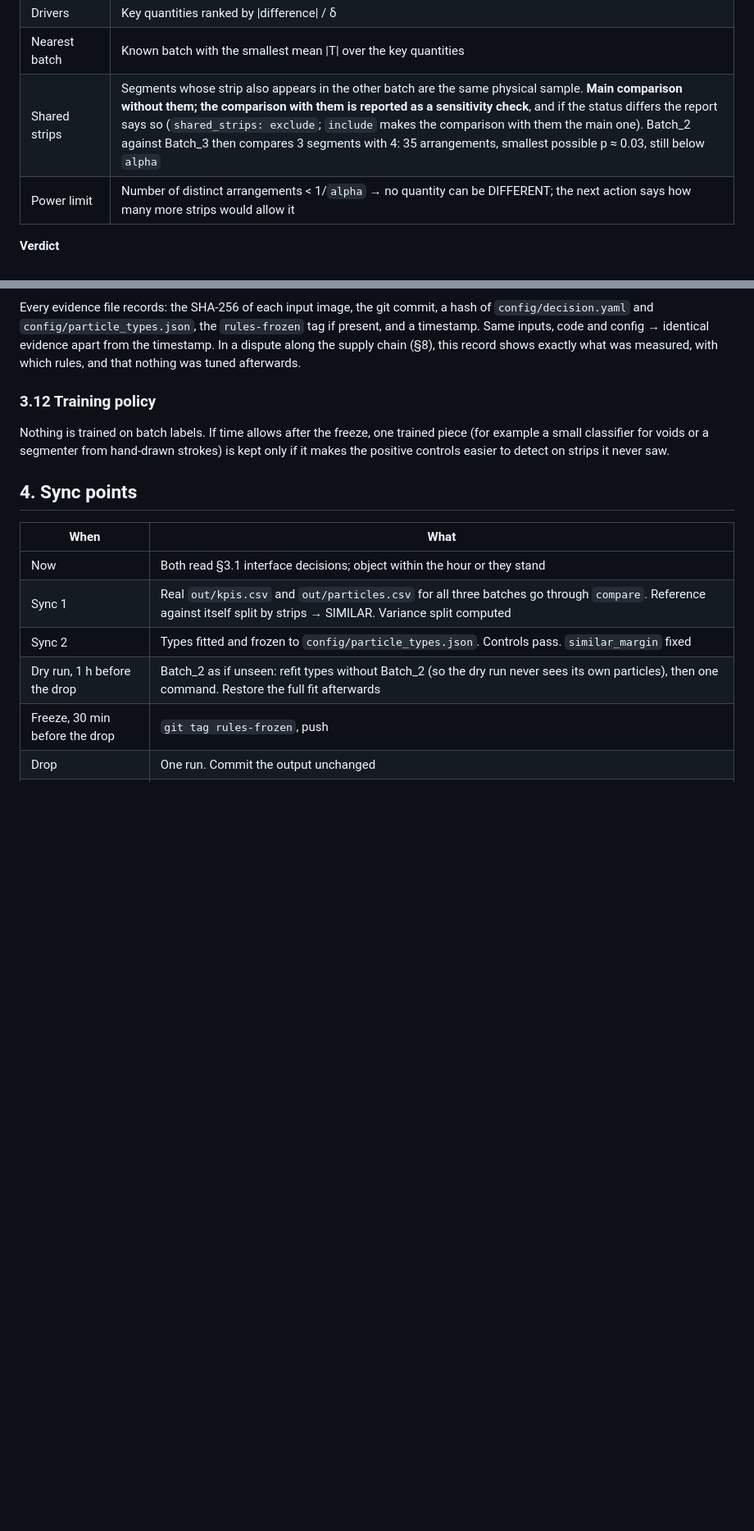
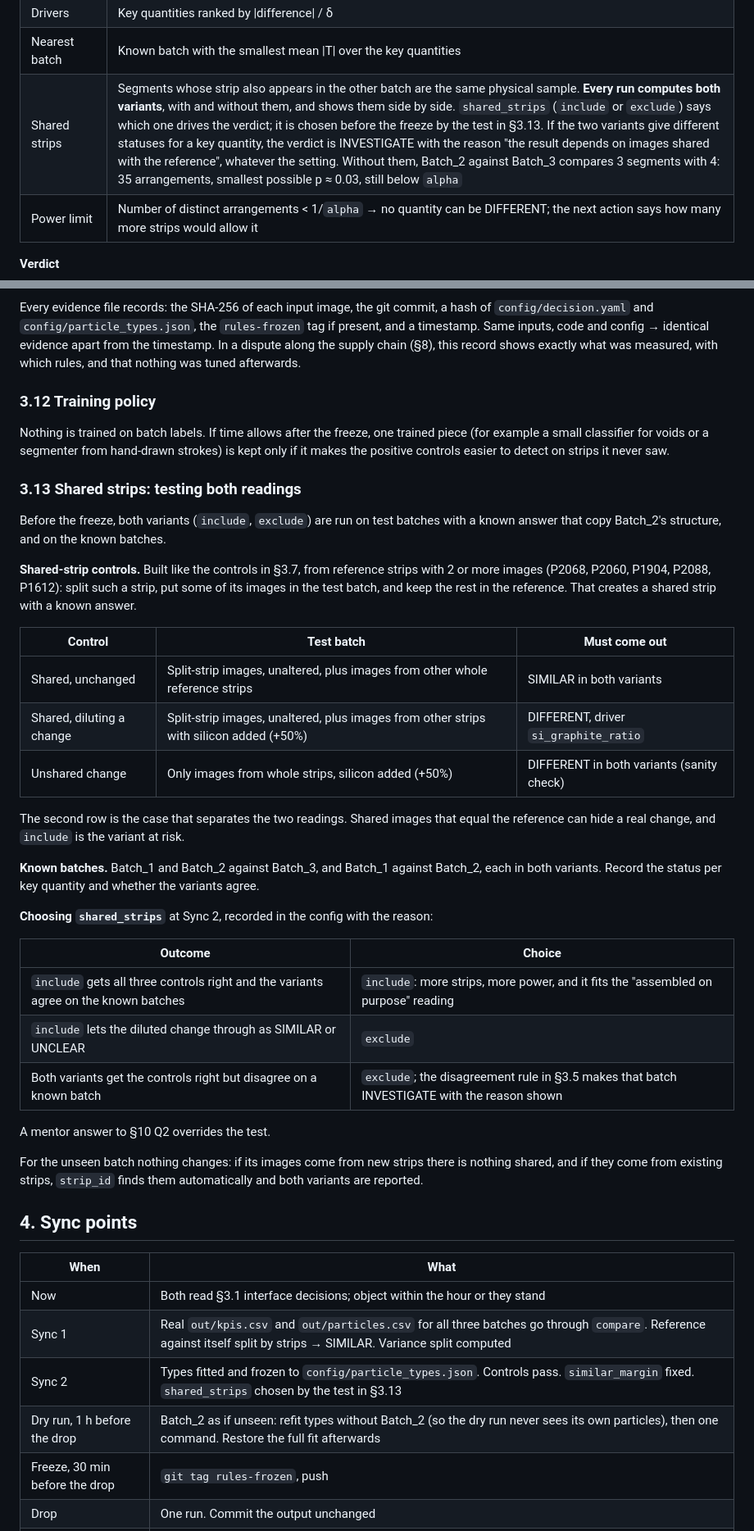
Before and after one commit to batch-size-2/catalyst, a Markdown page: docs/PLAN_v3.md, 2 parts joined by grey strips. Shown at 82% size. Rendered like a GitHub page; blank space fills up the shorter version.

```diff
--- a/docs/PLAN_v3.md
+++ b/docs/PLAN_v3.md
@@ -193,7 +208,7 @@ Resolution limit we state: at 25 nm/px and a 0.25 µm² minimum, Si below about
 | Status | DIFFERENT: p < `alpha` and \|difference\| > δ. SIMILAR: the interval lies within ±δ. UNCLEAR: otherwise |
 | Drivers | Key quantities ranked by \|difference\| / δ |
 | Nearest batch | Known batch with the smallest mean \|T\| over the key quantities |
-| Shared strips | Segments whose strip also appears in the other batch are the same physical sample. **Main comparison without them; the comparison with them is reported as a sensitivity check**, and if the status differs the report says so (`shared_strips: exclude`; `include` makes the comparison with them the main one). Batch_2 against Batch_3 then compares 3 segments with 4: 35 arrangements, smallest possible p ≈ 0.03, still below `alpha` |
+| Shared strips | Segments whose strip also appears in the other batch are the same physical sample. **Every run computes both variants**, with and without them, and shows them side by side. `shared_strips` (`include` or `exclude`) says which one drives the verdict; it is chosen before the freeze by the test in §3.13. If the two variants give different statuses for a key quantity, the verdict is INVESTIGATE with the reason "the result depends on images shared with the reference", whatever the setting. Without them, Batch_2 against Batch_3 compares 3 segments with 4: 35 arrangements, smallest possible p ≈ 0.03, still below `alpha` |
 | Power limit | Number of distinct arrangements < 1/`alpha` → no quantity can be DIFFERENT; the next action says how many more strips would allow it |
 
 **Verdict**
@@ -292,13 +307,41 @@ Every evidence file records: the SHA-256 of each input image, the git commit, a
 
 Nothing is trained on batch labels. If time allows after the freeze, one trained piece (for example a small classifier for voids or a segmenter from hand-drawn strokes) is kept only if it makes the positive controls easier to detect on strips it never saw.
 
+### 3.13 Shared strips: testing both readings
+
+Before the freeze, both variants (`include`, `exclude`) are run on test batches with a known answer that copy Batch_2's structure, and on the known batches.
+
+**Shared-strip controls.** Built like the controls in §3.7, from reference strips with 2 or more images (P2068, P2060, P1904, P2088, P1612): split such a strip, put some of its images in the test batch, and keep the rest in the reference. That creates a shared strip with a known answer.
+
+| Control | Test batch | Must come out |
+|---|---|---|
+| Shared, unchanged | Split-strip images, unaltered, plus images from other whole reference strips | SIMILAR in both variants |
+| Shared, diluting a change | Split-strip images, unaltered, plus images from other strips with silicon added (+50%) | DIFFERENT, driver `si_graphite_ratio` |
+| Unshared change | Only images from whole strips, silicon added (+50%) | DIFFERENT in both variants (sanity check) |
+
+The second row is the case that separates the two readings. Shared images that equal the reference can hide a real change, and `include` is the variant at risk.
+
+**Known batches.** Batch_1 and Batch_2 against Batch_3, and Batch_1 against Batch_2, each in both variants. Record the status per key quantity and whether the variants agree.
+
+**Choosing `shared_strips`** at Sync 2, recorded in the config with the reason:
+
+| Outcome | Choice |
+|---|---|
+| `include` gets all three controls right and the variants agree on the known batches | `include`: more strips, more power, and it fits the "assembled on purpose" reading |
+| `include` lets the diluted change through as SIMILAR or UNCLEAR | `exclude` |
+| Both variants get the controls right but disagree on a known batch | `exclude`; the disagreement rule in §3.5 makes that batch INVESTIGATE with the reason shown |
+
+A mentor answer to §10 Q2 overrides the test.
+
+For the unseen batch nothing changes: if its images come from new strips there is nothing shared, and if they come from existing strips, `strip_id` finds them automatically and both variants are reported.
+
 ## 4. Sync points
 
 | When | What |
 |---|---|
 | Now | Both read §3.1 interface decisions; object within the hour or they stand |
 | Sync 1 | Real `out/kpis.csv` and `out/particles.csv` for all three batches go through `compare`. Reference against itself split by strips → SIMILAR. Variance split computed |
-| Sync 2 | Types fitted and frozen to `config/particle_types.json`. Controls pass. `similar_margin` fixed |
+| Sync 2 | Types fitted and frozen to `config/particle_types.json`. Controls pass. `similar_margin` fixed. `shared_strips` chosen by the test in §3.13 |
 | Dry run, 1 h before the drop | Batch_2 as if unseen: refit types without Batch_2 (so the dry run never sees its own particles), then one command. Restore the full fit afterwards |
 | Freeze, 30 min before the drop | `git tag rules-frozen`, push |
 | Drop | One run. Commit the output unchanged |
```
Also changed, not shown: other parts of docs/PLAN_v3.md (+22 -6 lines).
